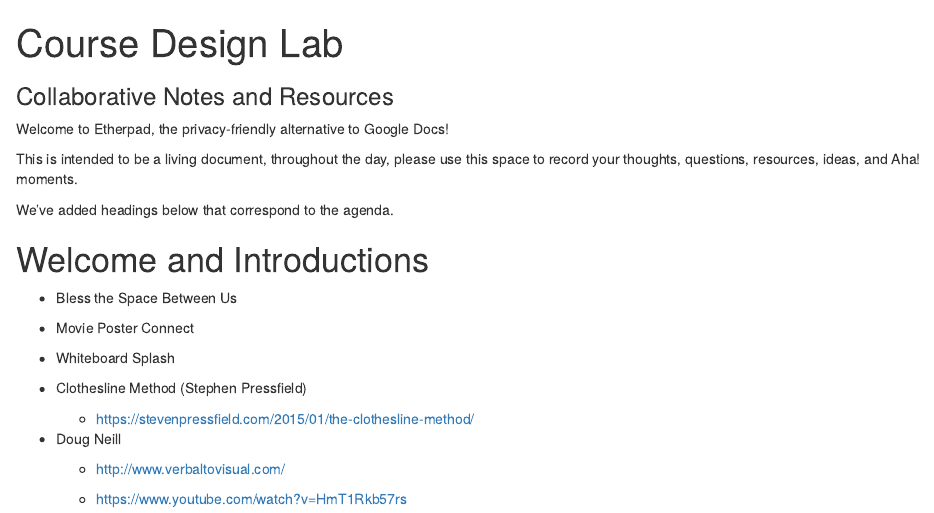
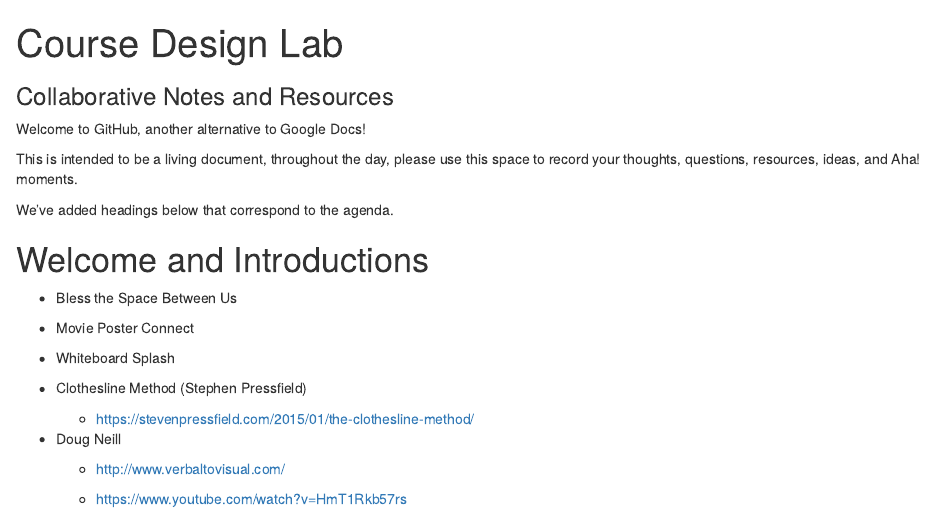
Before and after one commit to TWUOnline/course-design-lab, an R Markdown document (index.rmd): the page in a window 1100 px wide, from its top. Rendered offline with R 4.5, knitr and Pandoc, with nearby package versions; drawn as R Markdown's standard HTML page in place of the format the file asks for.

Commit message:
Update index.rmd

```diff
--- a/index.rmd
+++ b/index.rmd
@@ -9,7 +9,7 @@ output:
 ---
 ### Collaborative Notes and Resources
 
-Welcome to Etherpad, the privacy-friendly alternative to Google Docs!
+Welcome to GitHub, another alternative to Google Docs!
 
 This is intended to be a living document, throughout the day, please use this space to record your thoughts, questions, resources, ideas, and Aha! moments.
 
```
